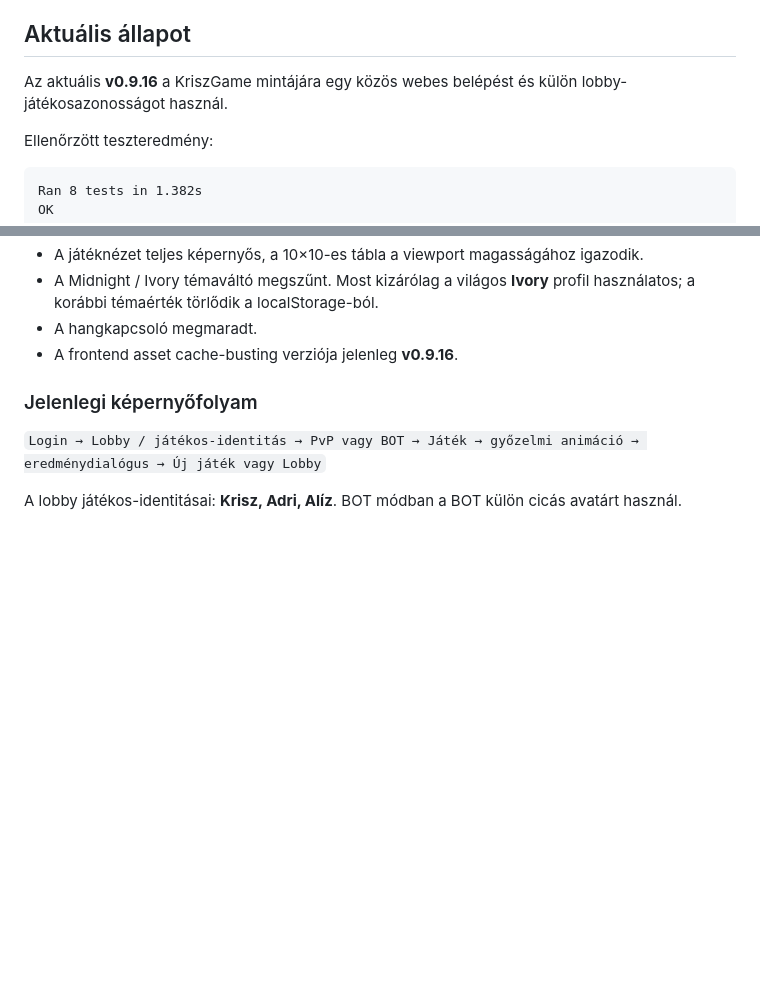
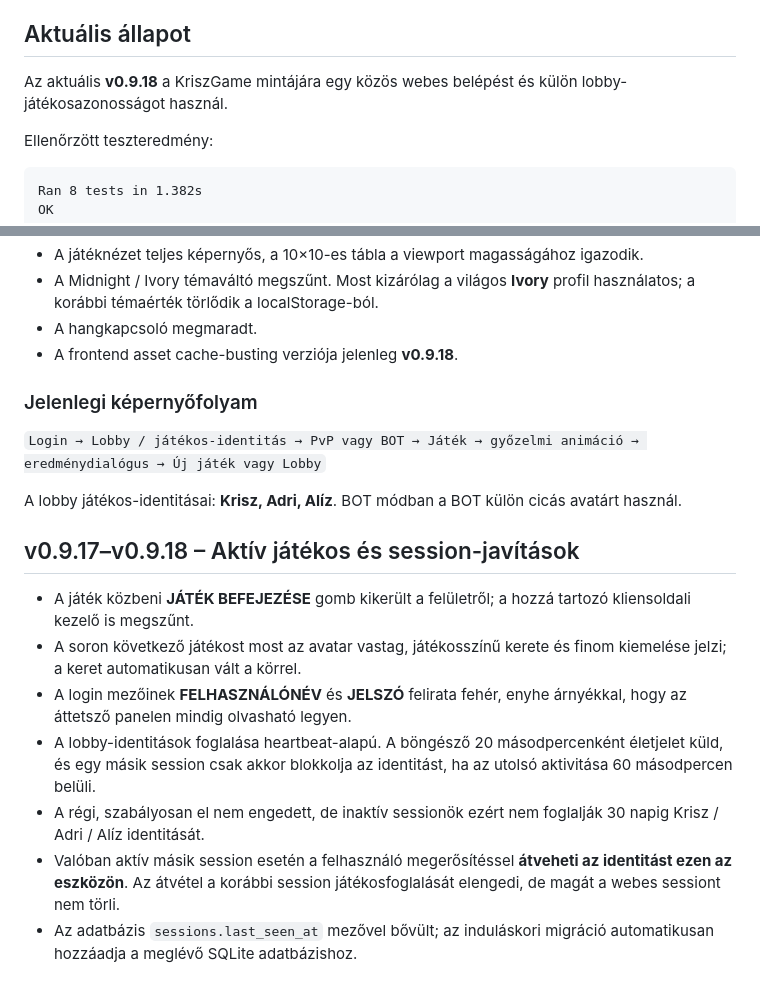
Before and after one commit to goli2hun/kriszotod-web, a Markdown page: README.md, 2 parts joined by grey strips. Rendered like a GitHub page; blank space fills up the shorter version.

Commit message:
docs: document v0.9.18 UI and session fixes

```diff
--- a/README.md
+++ b/README.md
@@ -14,7 +14,7 @@ A frontend szándékosan nem használ frameworköt. A játéklogika és az AI is
 
 ## Aktuális állapot
 
-Az aktuális **v0.9.16** a KriszGame mintájára egy közös webes belépést és külön lobby-játékosazonosságot használ.
+Az aktuális **v0.9.18** a KriszGame mintájára egy közös webes belépést és külön lobby-játékosazonosságot használ.
 
 Ellenőrzött teszteredmény:
 
@@ -184,10 +184,21 @@ PixiJS továbbra sincs a projektben; csak akkor kerülne be, ha egy későbbi k
 - A játéknézet teljes képernyős, a 10×10-es tábla a viewport magasságához igazodik.
 - A Midnight / Ivory témaváltó megszűnt. Most kizárólag a világos **Ivory** profil használatos; a korábbi témaérték törlődik a localStorage-ból.
 - A hangkapcsoló megmaradt.
-- A frontend asset cache-busting verziója jelenleg **v0.9.16**.
+- A frontend asset cache-busting verziója jelenleg **v0.9.18**.
 
 ### Jelenlegi képernyőfolyam
 
 `Login → Lobby / játékos-identitás → PvP vagy BOT → Játék → győzelmi animáció → eredménydialógus → Új játék vagy Lobby`
 
 A lobby játékos-identitásai: **Krisz, Adri, Alíz**. BOT módban a BOT külön cicás avatárt használ.
+
+
+## v0.9.17–v0.9.18 – Aktív játékos és session-javítások
+
+- A játék közbeni **JÁTÉK BEFEJEZÉSE** gomb kikerült a felületről; a hozzá tartozó kliensoldali kezelő is megszűnt.
+- A soron következő játékost most az avatar vastag, játékosszínű kerete és finom kiemelése jelzi; a keret automatikusan vált a körrel.
+- A login mezőinek **FELHASZNÁLÓNÉV** és **JELSZÓ** felirata fehér, enyhe árnyékkal, hogy az áttetsző panelen mindig olvasható legyen.
+- A lobby-identitások foglalása heartbeat-alapú. A böngésző 20 másodpercenként életjelet küld, és egy másik session csak akkor blokkolja az identitást, ha az utolsó aktivitása 60 másodpercen belüli.
+- A régi, szabályosan el nem engedett, de inaktív sessionök ezért nem foglalják 30 napig Krisz / Adri / Alíz identitását.
+- Valóban aktív másik session esetén a felhasználó megerősítéssel **átveheti az identitást ezen az eszközön**. Az átvétel a korábbi session játékosfoglalását elengedi, de magát a webes sessiont nem törli.
+- Az adatbázis `sessions.last_seen_at` mezővel bővült; az induláskori migráció automatikusan hozzáadja a meglévő SQLite adatbázishoz.
```
